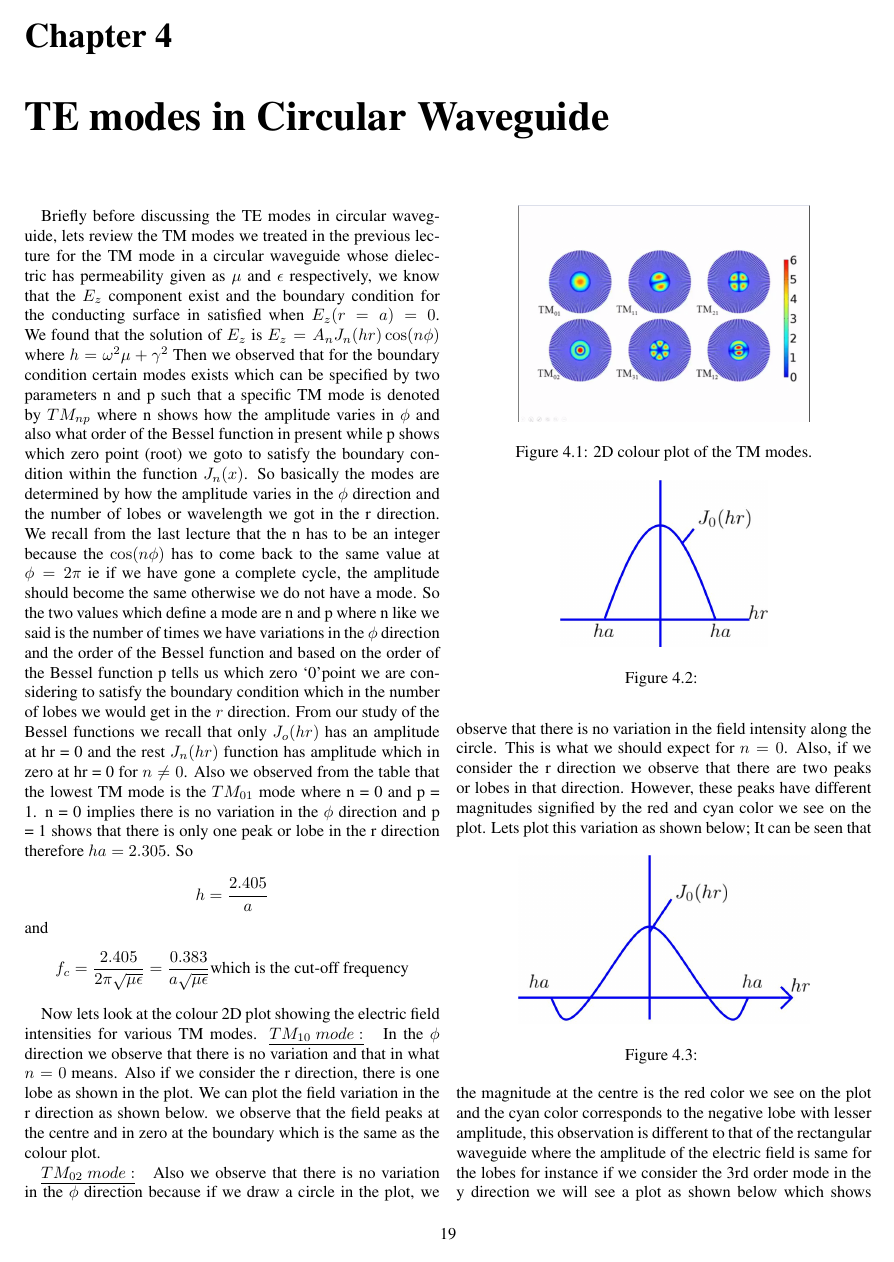
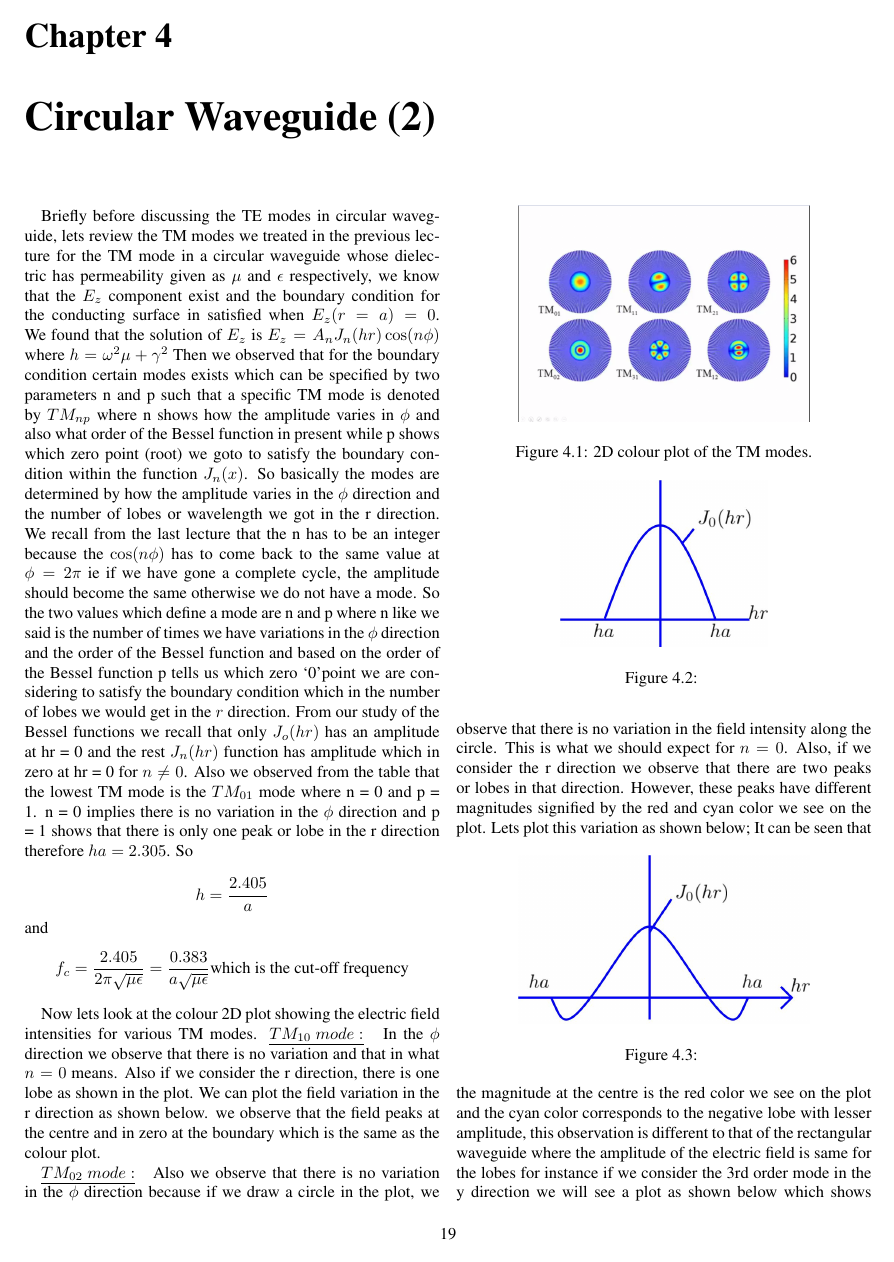
Before and after one commit to AllisonOge/electromagnetism-and-antenna-theory-v2, a LaTeX book (electromagnetism-and-antenna-theory-v2-2/main.tex, which reads electromagnetism-and-antenna-theory-v2-2/TeX_files/chapter45.tex): page 25 of 29. Compiled offline with pdfLaTeX.

Commit message:
changed title and added referencing:fire::100:

```diff
--- a/electromagnetism-and-antenna-theory-v2-2/TeX_files/chapter45.tex
+++ b/electromagnetism-and-antenna-theory-v2-2/TeX_files/chapter45.tex
@@ -1,4 +1,4 @@
-\chapter{TE modes in Circular Waveguide}
+\chapter{Circular Waveguide (2)}\label{lec:lec45}
 Briefly  before  discussing the TE modes in circular waveguide, lets review the TM modes we treated in the previous lecture for the TM   mode in a circular waveguide whose dielectric has permeability given as $\mu$ and $\epsilon$ respectively, we know that the $E_z$ component exist and the boundary condition for the conducting surface in satisfied when $E_z(r=a)= 0$. We found that the solution of $E_z$ is $E_z = A_n J_n(hr)\cos(n\phi)$  where $h= \omega^2\mu + \gamma^2$  Then we observed that for the boundary condition certain modes exists which can be specified by two parameters n and p such that a specific TM mode is denoted by $TM_{np}$ where n shows how the amplitude varies in $\phi$ and also what order of the Bessel function in present while p shows which zero point (root) we goto to satisfy the boundary condition within the function $J_n(x)$. So  basically the modes are determined by how the amplitude varies in the $\phi$ direction and the number of lobes or wavelength we got in the r direction. We recall from  the last lecture that the n has to be an integer because the $\cos(n\phi)$ has to come back to the same value at $\phi=2\pi$ ie if we have gone a complete cycle, the amplitude should become the same otherwise we do not have a mode. So the two values which define a mode are n and p where  n like we said is the number of times we have variations in the $\phi$ direction and the order of the Bessel function and based on the order of the Bessel function p tells us which zero \textquoteleft0\textquoteright point we are considering to satisfy the boundary condition which in the number of lobes we would get in the $r$ direction. From our study of the Bessel functions we recall that only $J_o(hr)$ has an amplitude at hr = 0 and the rest $J_n(hr)$ function has amplitude which in zero at hr = 0 for $ n \ne 0$. Also we observed from the table that the lowest TM mode is the $TM_{01}$ mode where n = 0 and p = 1.  n = 0 implies there is no variation in the $\phi$ direction and p = 1 shows that there is only one peak or lobe in the r direction therefore $ha = 2.305$. So
 
 $$ h = \frac{2.405}{a}$$ and $$f_c = \frac{2.405}{2\pi\sqrt{\mu\epsilon}} = \frac{0.383}{a\sqrt{\mu\epsilon}}\text{which is the cut-off frequency}$$
```
